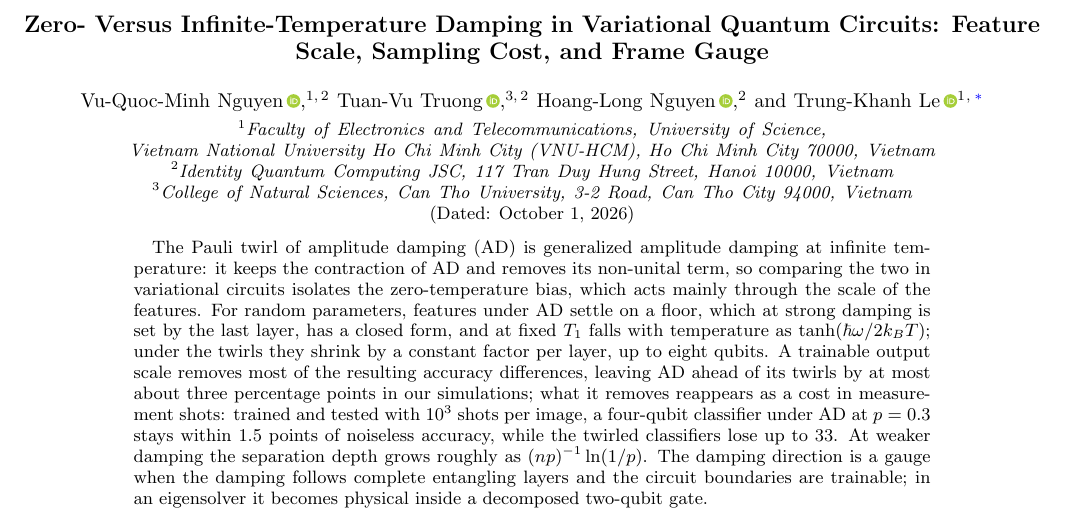
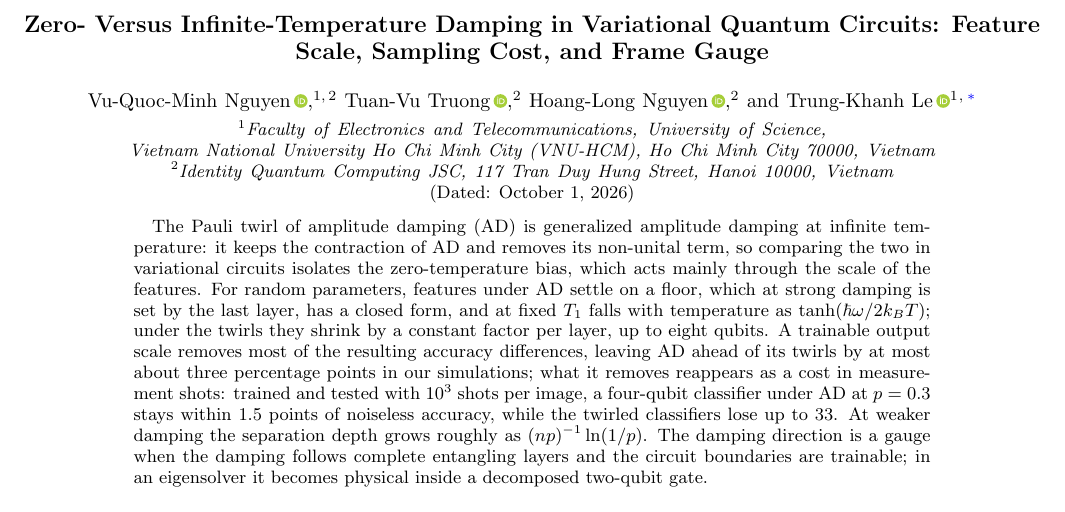
Before and after one commit to Identity-Operator/zero-vs-infinite-T-damping, a LaTeX paper (paper/v5_pra/scale_gauge_v5.tex): part of page 1 of 20 before the commit and part of page 1 of 19 after it, cut so that both start at the same text. Compiled offline with pdfLaTeX.

Commit message:
Tuan-Vu Truong: affiliation Identity Quantum Computing JSC only; thank VNU-HCM
Remove Can Tho University from Tuan-Vu Truong's affiliations in the
manuscript, .zenodo.json and CITATION.cff; he is affiliated with Identity
Quantum Computing JSC only. The acknowledgments now thank Vietnam National
University Ho Chi Minh City (VNU-HCM) for its support, before the AI-use
statement. PDF rebuilt.

Co-Authored-By: Claude Opus 5.5 <noreply@anthropic.com>

```diff
--- a/paper/v5_pra/scale_gauge_v5.tex
+++ b/paper/v5_pra/scale_gauge_v5.tex
@@ -38,8 +38,6 @@ Vietnam}
 Vietnam}
 
 \author{Tuan-Vu Truong\,\orcidlink{0009-0005-6357-6060}}
-\affiliation{College of Natural Sciences, Can Tho University, 3-2 Road, Can Tho City
-94000, Vietnam}
 \affiliation{Identity Quantum Computing JSC, 117 Tran Duy Hung Street, Hanoi 10000,
 Vietnam}
 
```
Also changed, not shown: paper/v5_pra/scale_gauge_v5.pdf, paper/v5_pra/scale_gauge_v5.tex (1 more changed lines), 2 other files.
